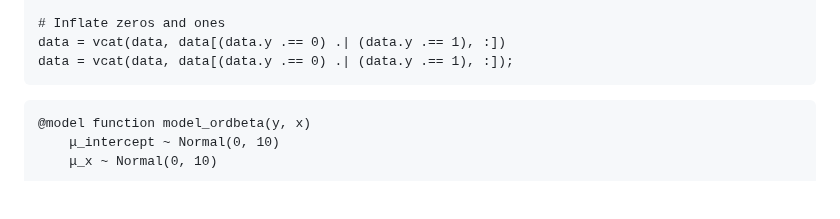
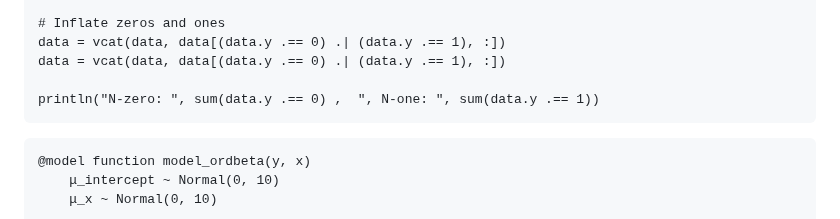
Before and after one commit to DominiqueMakowski/SubjectiveScalesModels.jl, a Markdown page: docs/src/OrderedBeta.md, the part around the change. Rendered like a GitHub page; blank space fills up the shorter version.

````diff
--- a/docs/src/OrderedBeta.md
+++ b/docs/src/OrderedBeta.md
@@ -78,7 +78,9 @@ data.x = data.PetalLength ./ maximum(data.PetalLength)
 
 # Inflate zeros and ones
 data = vcat(data, data[(data.y .== 0) .| (data.y .== 1), :])
-data = vcat(data, data[(data.y .== 0) .| (data.y .== 1), :]);
+data = vcat(data, data[(data.y .== 0) .| (data.y .== 1), :])
+
+println("N-zero: ", sum(data.y .== 0) ,  ", N-one: ", sum(data.y .== 1))
 ```
 
 
````
